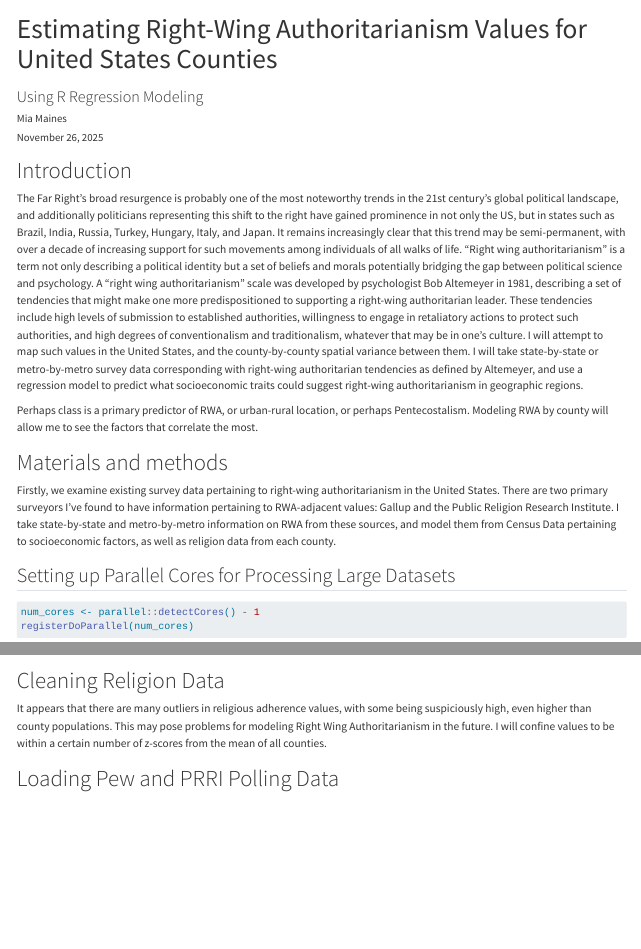
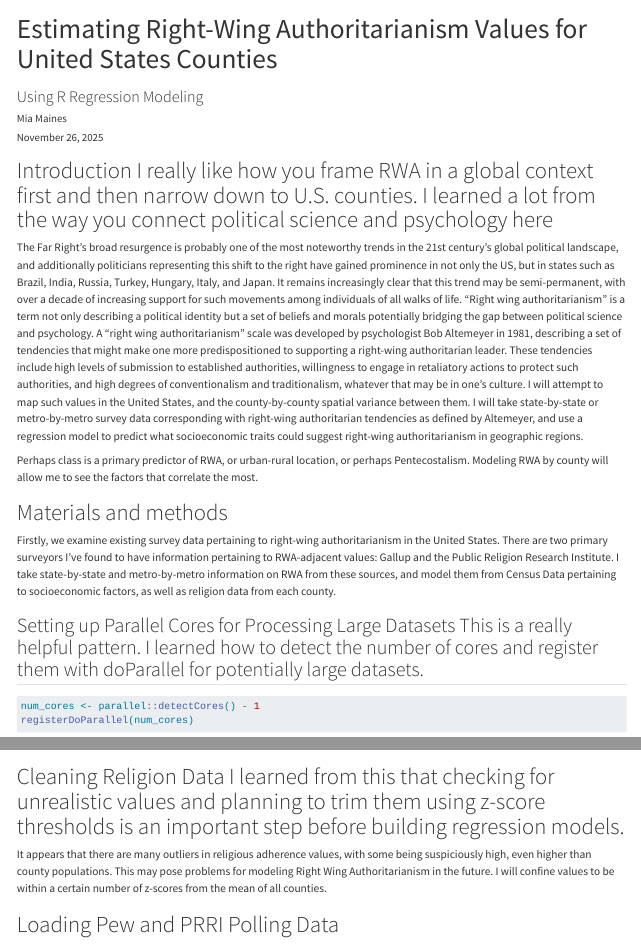
Before and after one commit to miamai77/511_final, a Quarto document (index.qmd): the page in a window 1100 px wide, from its top, and a second part further down, joined at a grey line. Rendered offline with R 4.5, knitr and Pandoc in place of Quarto, with nearby package versions; some code elsewhere in the file could not run offline; long lines of code are wrapped.

Commit message:
Update index.qmd
This is a very good project. I really like how you connect the concept of Right-Wing Authoritarianism to detailed county-level socioeconomic and religious data, and you explain the data sources  in a very clear way.

````diff
--- a/index.qmd
+++ b/index.qmd
@@ -6,7 +6,7 @@ date: today
 date-format: long
 ---
 
-# Introduction
+# Introduction I really like how you frame RWA in a global context first and then narrow down to U.S. counties. I learned a lot from the way you connect political science and psychology here
 
 The Far Right’s broad resurgence is probably one of the most noteworthy trends in the 21st century’s global political landscape, and additionally politicians representing this shift to the right have gained prominence in not only the US, but in states such as Brazil, India, Russia, Turkey, Hungary, Italy, and Japan. It remains increasingly clear that this trend may be semi-permanent, with over a decade of increasing support for such movements among individuals of all walks of life. “Right wing authoritarianism” is a term not only describing a political identity but a set of beliefs and morals potentially bridging the gap between political science and psychology. A “right wing authoritarianism” scale was developed by psychologist Bob Altemeyer in 1981, describing a set of tendencies that might make one more predispositioned to supporting a right-wing authoritarian leader. These tendencies include high levels of submission to established authorities, willingness to engage in retaliatory actions to protect such authorities, and high degrees of conventionalism and traditionalism, whatever that may be in one’s culture. I will attempt to map such values in the United States, and the county-by-county spatial variance between them. I will take state-by-state or metro-by-metro survey data corresponding with right-wing authoritarian tendencies as defined by Altemeyer, and use a regression model to predict what socioeconomic traits could suggest right-wing authoritarianism in geographic regions.
 
@@ -44,7 +44,7 @@ library(terra)
 library(doParallel)
 ```
 
-## Setting up Parallel Cores for Processing Large Datasets
+## Setting up Parallel Cores for Processing Large Datasets This is a really helpful pattern. I learned how to detect the number of cores and register them with doParallel for potentially large datasets.
 
 ```{r}
 num_cores <- parallel::detectCores() - 1
@@ -167,7 +167,7 @@ leaflet() %>%
   addLegend(data=demog_geom_prj, position="bottomright", pal = color_bprt, values = ~BPRTRATE_2020, title="Black Protestant Adherence Rate by County")
 ```
 
-# Cleaning Religion Data
+# Cleaning Religion Data I learned from this that checking for unrealistic values and planning to trim them using z-score thresholds is an important step before building regression models.
 It appears that there are many outliers in religious adherence values, with some being suspiciously high, even higher than county populations. This may pose problems for modeling Right Wing Authoritarianism in the future.  I will confine values to be within a certain number of z-scores from the mean of all counties.
 
 # Loading Pew and PRRI Polling Data
````
Also changed, not shown: index.qmd (2 more changed lines).
